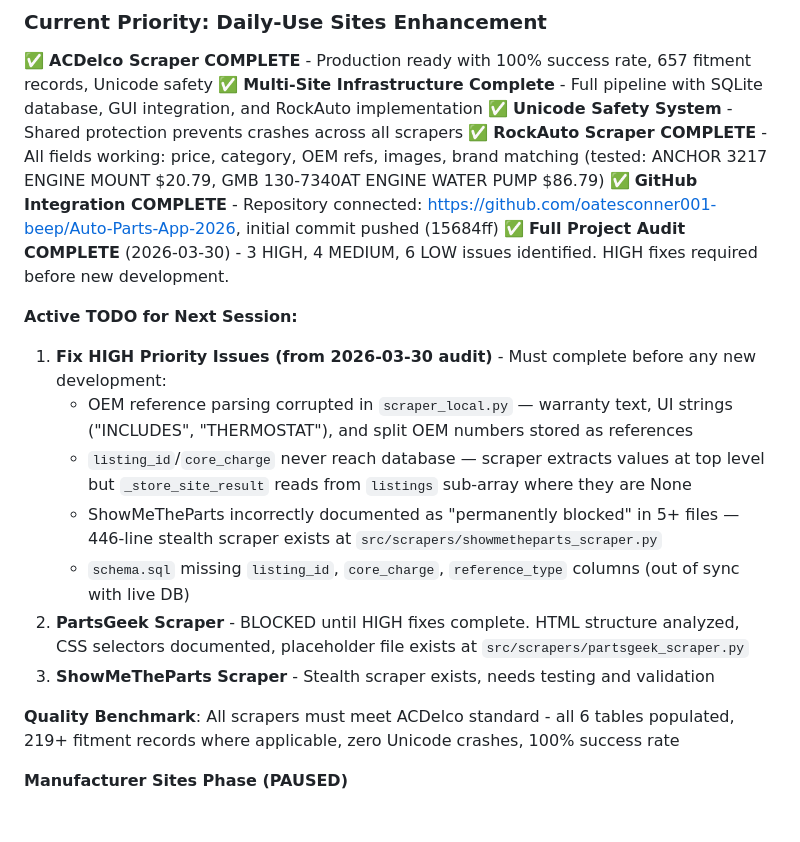
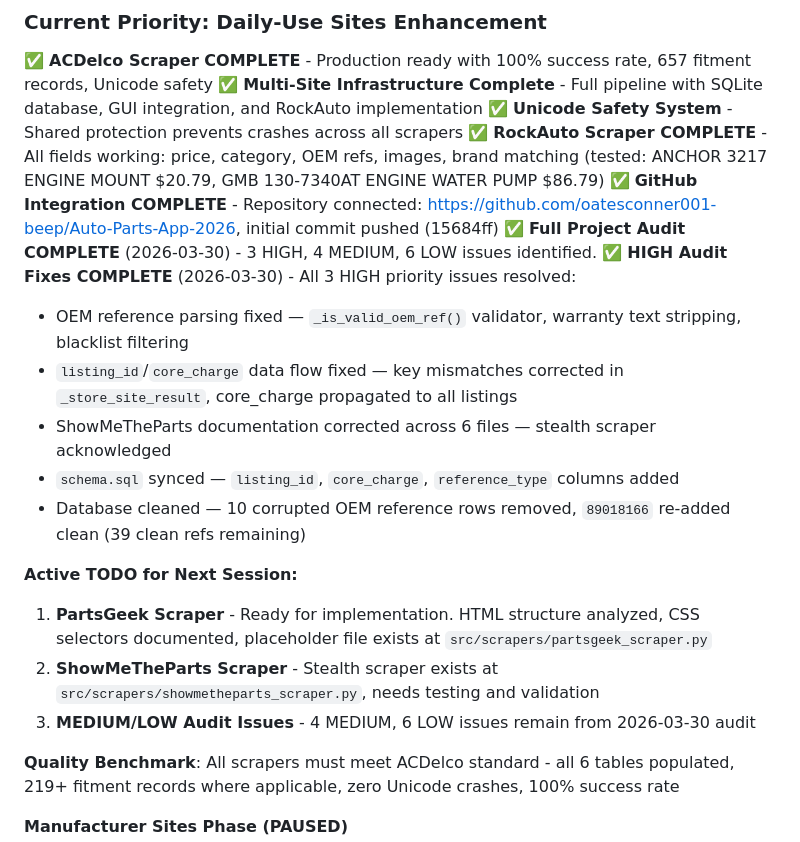
Before and after one commit to oatesconner001-beep/Auto-Parts-App-2026, a Markdown page: CLAUDE.md, the part around the change. Rendered like a GitHub page; blank space fills up the shorter version.

```diff
--- a/CLAUDE.md
+++ b/CLAUDE.md
@@ -82,16 +82,18 @@ Excel → Chrome Scraper → Rule Engine → AI Fallback → Excel Output
 ✅ **Unicode Safety System** - Shared protection prevents crashes across all scrapers
 ✅ **RockAuto Scraper COMPLETE** - All fields working: price, category, OEM refs, images, brand matching (tested: ANCHOR 3217 ENGINE MOUNT $20.79, GMB 130-7340AT ENGINE WATER PUMP $86.79)
 ✅ **GitHub Integration COMPLETE** - Repository connected: https://github.com/oatesconner001-beep/Auto-Parts-App-2026, initial commit pushed (15684ff)
-✅ **Full Project Audit COMPLETE** (2026-03-30) - 3 HIGH, 4 MEDIUM, 6 LOW issues identified. HIGH fixes required before new development.
+✅ **Full Project Audit COMPLETE** (2026-03-30) - 3 HIGH, 4 MEDIUM, 6 LOW issues identified.
+✅ **HIGH Audit Fixes COMPLETE** (2026-03-30) - All 3 HIGH priority issues resolved:
+   * OEM reference parsing fixed — `_is_valid_oem_ref()` validator, warranty text stripping, blacklist filtering
+   * `listing_id`/`core_charge` data flow fixed — key mismatches corrected in `_store_site_result`, core_charge propagated to all listings
+   * ShowMeTheParts documentation corrected across 6 files — stealth scraper acknowledged
+   * `schema.sql` synced — `listing_id`, `core_charge`, `reference_type` columns added
+   * Database cleaned — 10 corrupted OEM reference rows removed, `89018166` re-added clean (39 clean refs remaining)
 
 **Active TODO for Next Session:**
-1. **Fix HIGH Priority Issues (from 2026-03-30 audit)** - Must complete before any new development:
-   * OEM reference parsing corrupted in `scraper_local.py` — warranty text, UI strings ("INCLUDES", "THERMOSTAT"), and split OEM numbers stored as references
-   * `listing_id`/`core_charge` never reach database — scraper extracts values at top level but `_store_site_result` reads from `listings` sub-array where they are None
-   * ShowMeTheParts incorrectly documented as "permanently blocked" in 5+ files — 446-line stealth scraper exists at `src/scrapers/showmetheparts_scraper.py`
-   * `schema.sql` missing `listing_id`, `core_charge`, `reference_type` columns (out of sync with live DB)
-2. **PartsGeek Scraper** - BLOCKED until HIGH fixes complete. HTML structure analyzed, CSS selectors documented, placeholder file exists at `src/scrapers/partsgeek_scraper.py`
-3. **ShowMeTheParts Scraper** - Stealth scraper exists, needs testing and validation
+1. **PartsGeek Scraper** - Ready for implementation. HTML structure analyzed, CSS selectors documented, placeholder file exists at `src/scrapers/partsgeek_scraper.py`
+2. **ShowMeTheParts Scraper** - Stealth scraper exists at `src/scrapers/showmetheparts_scraper.py`, needs testing and validation
+3. **MEDIUM/LOW Audit Issues** - 4 MEDIUM, 6 LOW issues remain from 2026-03-30 audit
 
 **Quality Benchmark**: All scrapers must meet ACDelco standard - all 6 tables populated, 219+ fitment records where applicable, zero Unicode crashes, 100% success rate
 
```
Also changed, not shown: src/scrapers/CLAUDE.md (+11 -13 lines).
